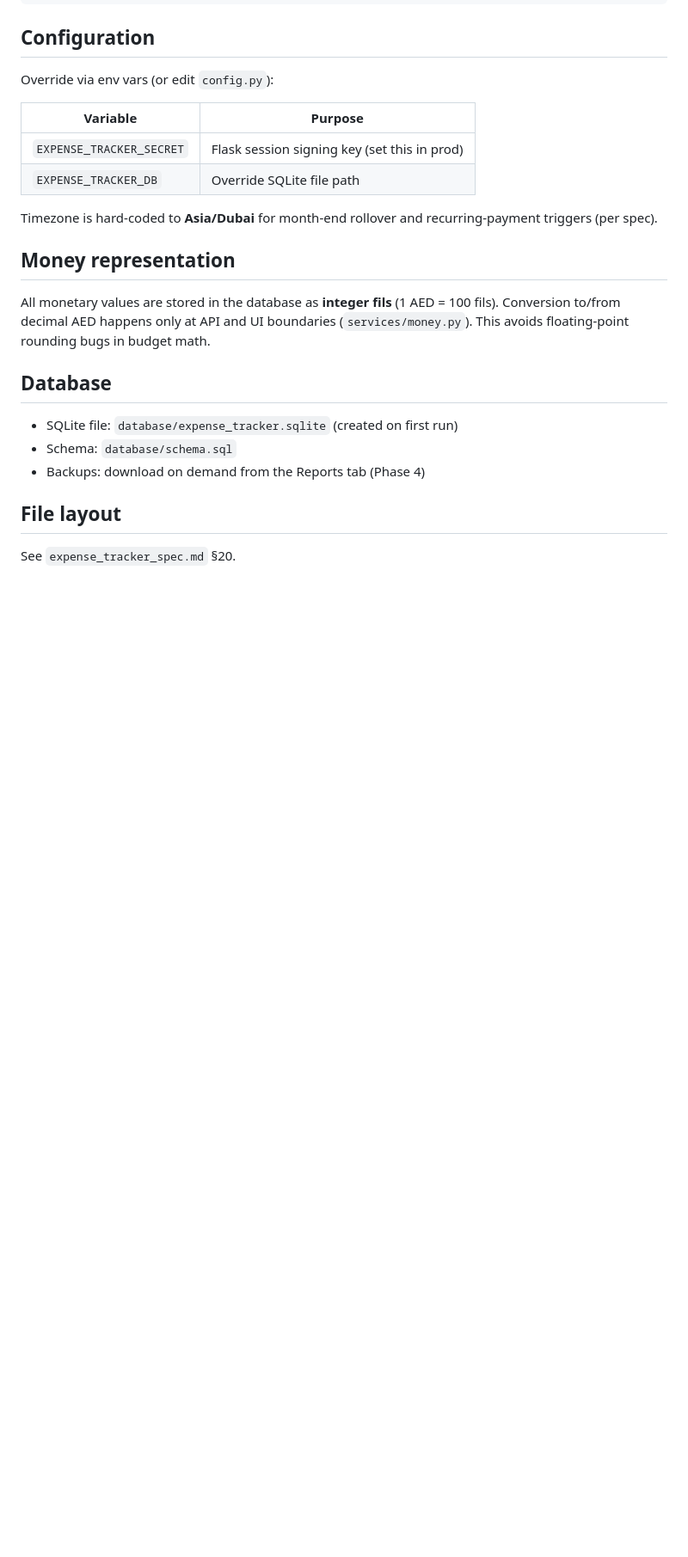
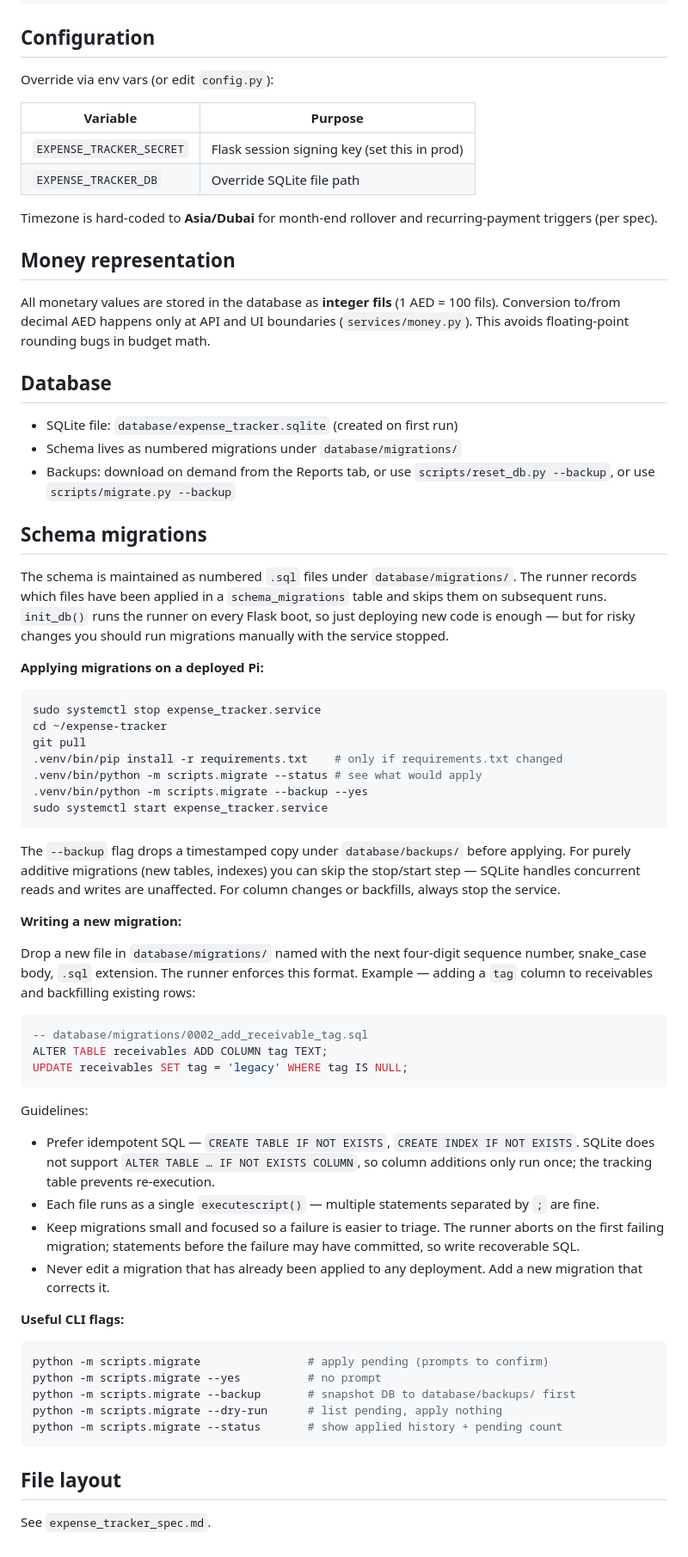
Before and after one commit to FaseehFramework/Personal-Expense-Tracker, a Markdown page: README.md, the part around one of its changes. Shown at 86% size. GitHub-like rendering; blank space fills up the shorter version.

````diff
--- a/README.md
+++ b/README.md
@@ -100,9 +95,53 @@ All monetary values are stored in the database as **integer fils** (1 AED = 100
 ## Database
 
 - SQLite file: `database/expense_tracker.sqlite` (created on first run)
-- Schema: `database/schema.sql`
-- Backups: download on demand from the Reports tab (Phase 4)
+- Schema lives as numbered migrations under `database/migrations/`
+- Backups: download on demand from the Reports tab, or use `scripts/reset_db.py --backup`, or use `scripts/migrate.py --backup`
+
+## Schema migrations
+
+The schema is maintained as numbered `.sql` files under `database/migrations/`. The runner records which files have been applied in a `schema_migrations` table and skips them on subsequent runs. `init_db()` runs the runner on every Flask boot, so just deploying new code is enough — but for risky changes you should run migrations manually with the service stopped.
+
+**Applying migrations on a deployed Pi:**
+
+```bash
+sudo systemctl stop expense_tracker.service
+cd ~/expense-tracker
+git pull
+.venv/bin/pip install -r requirements.txt    # only if requirements.txt changed
+.venv/bin/python -m scripts.migrate --status # see what would apply
+.venv/bin/python -m scripts.migrate --backup --yes
+sudo systemctl start expense_tracker.service
+```
+
+The `--backup` flag drops a timestamped copy under `database/backups/` before applying. For purely additive migrations (new tables, indexes) you can skip the stop/start step — SQLite handles concurrent reads and writes are unaffected. For column changes or backfills, always stop the service.
+
+**Writing a new migration:**
+
+Drop a new file in `database/migrations/` named with the next four-digit sequence number, snake_case body, `.sql` extension. The runner enforces this format. Example — adding a `tag` column to receivables and backfilling existing rows:
+
+```sql
+-- database/migrations/0002_add_receivable_tag.sql
+ALTER TABLE receivables ADD COLUMN tag TEXT;
+UPDATE receivables SET tag = 'legacy' WHERE tag IS NULL;
+```
+
+Guidelines:
+- Prefer idempotent SQL — `CREATE TABLE IF NOT EXISTS`, `CREATE INDEX IF NOT EXISTS`. SQLite does not support `ALTER TABLE … IF NOT EXISTS COLUMN`, so column additions only run once; the tracking table prevents re-execution.
+- Each file runs as a single `executescript()` — multiple statements separated by `;` are fine.
+- Keep migrations small and focused so a failure is easier to triage. The runner aborts on the first failing migration; statements before the failure may have committed, so write recoverable SQL.
+- Never edit a migration that has already been applied to any deployment. Add a new migration that corrects it.
+
+**Useful CLI flags:**
+
+```bash
+python -m scripts.migrate                # apply pending (prompts to confirm)
+python -m scripts.migrate --yes          # no prompt
+python -m scripts.migrate --backup       # snapshot DB to database/backups/ first
+python -m scripts.migrate --dry-run      # list pending, apply nothing
+python -m scripts.migrate --status       # show applied history + pending count
+```
 
 ## File layout
 
-See `expense_tracker_spec.md` §20.
+See `expense_tracker_spec.md`.
````
Also changed, not shown: other parts of README.md (+0 -5 lines).
